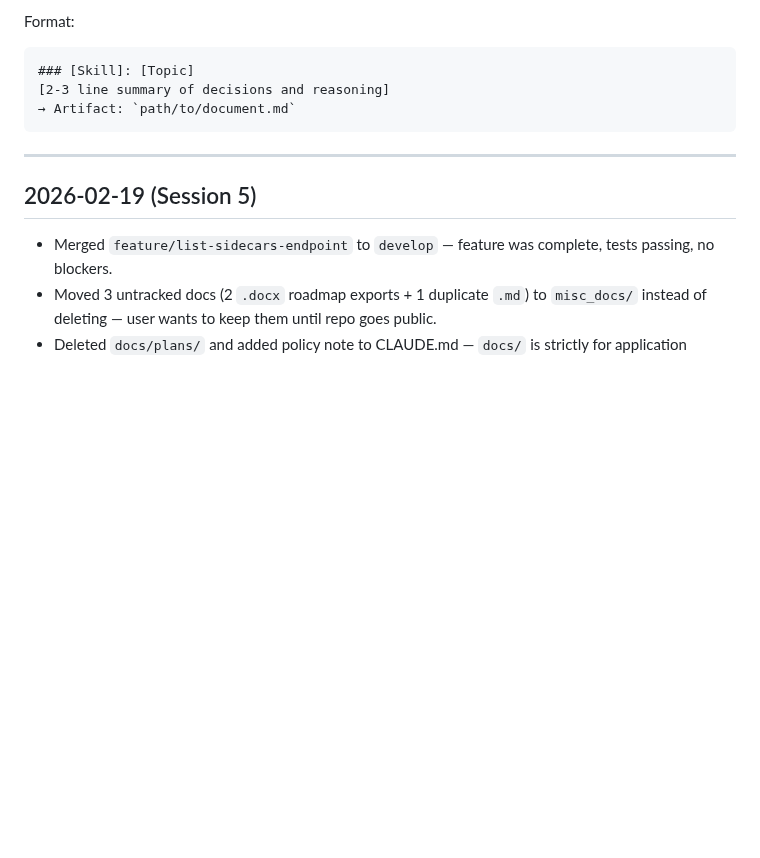
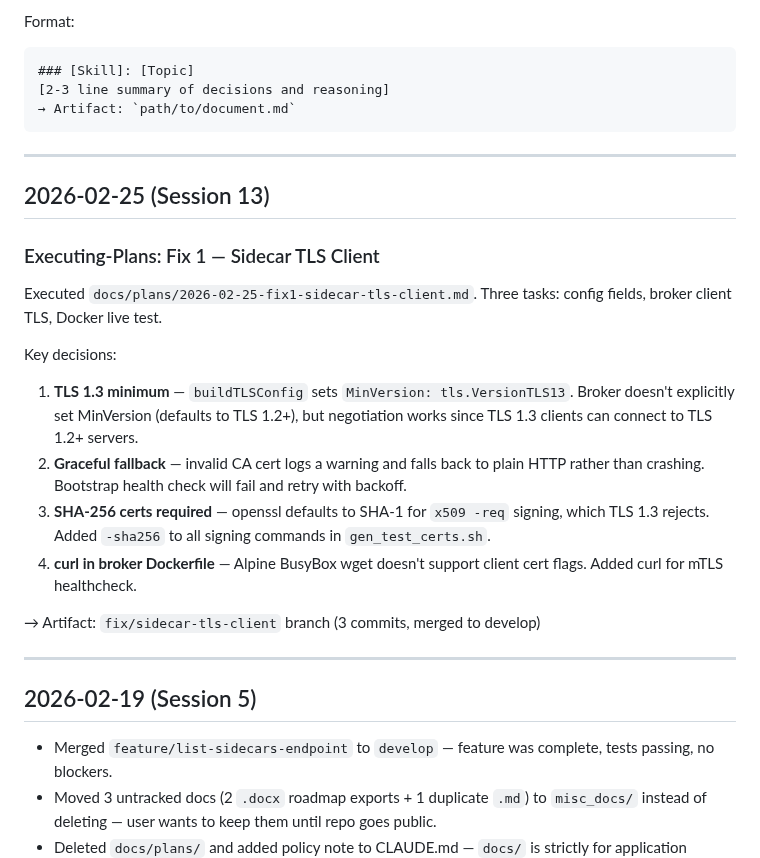
Before and after one commit to devonartis/agentwrit, a Markdown page: FLOW.md, the part around the change. Rendered like a GitHub page; blank space fills up the shorter version.

````diff
--- a/FLOW.md
+++ b/FLOW.md
@@ -22,6 +22,22 @@ Format:
 [2-3 line summary of decisions and reasoning]
 → Artifact: `path/to/document.md`
 ```
+
+---
+
+## 2026-02-25 (Session 13)
+
+### Executing-Plans: Fix 1 — Sidecar TLS Client
+
+Executed `docs/plans/2026-02-25-fix1-sidecar-tls-client.md`. Three tasks: config fields, broker client TLS, Docker live test.
+
+Key decisions:
+1. **TLS 1.3 minimum** — `buildTLSConfig` sets `MinVersion: tls.VersionTLS13`. Broker doesn't explicitly set MinVersion (defaults to TLS 1.2+), but negotiation works since TLS 1.3 clients can connect to TLS 1.2+ servers.
+2. **Graceful fallback** — invalid CA cert logs a warning and falls back to plain HTTP rather than crashing. Bootstrap health check will fail and retry with backoff.
+3. **SHA-256 certs required** — openssl defaults to SHA-1 for `x509 -req` signing, which TLS 1.3 rejects. Added `-sha256` to all signing commands in `gen_test_certs.sh`.
+4. **curl in broker Dockerfile** — Alpine BusyBox wget doesn't support client cert flags. Added curl for mTLS healthcheck.
+
+→ Artifact: `fix/sidecar-tls-client` branch (3 commits, merged to develop)
 
 ---
 
````
Also changed, not shown: MEMORY.md (+40 -2 lines).
